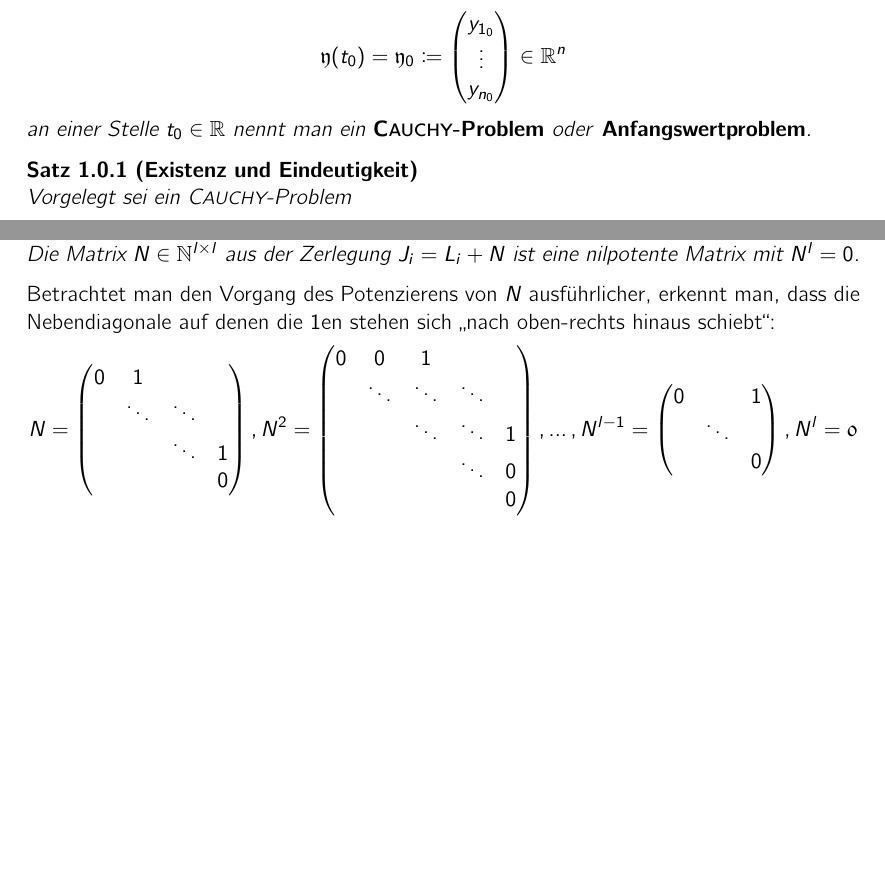
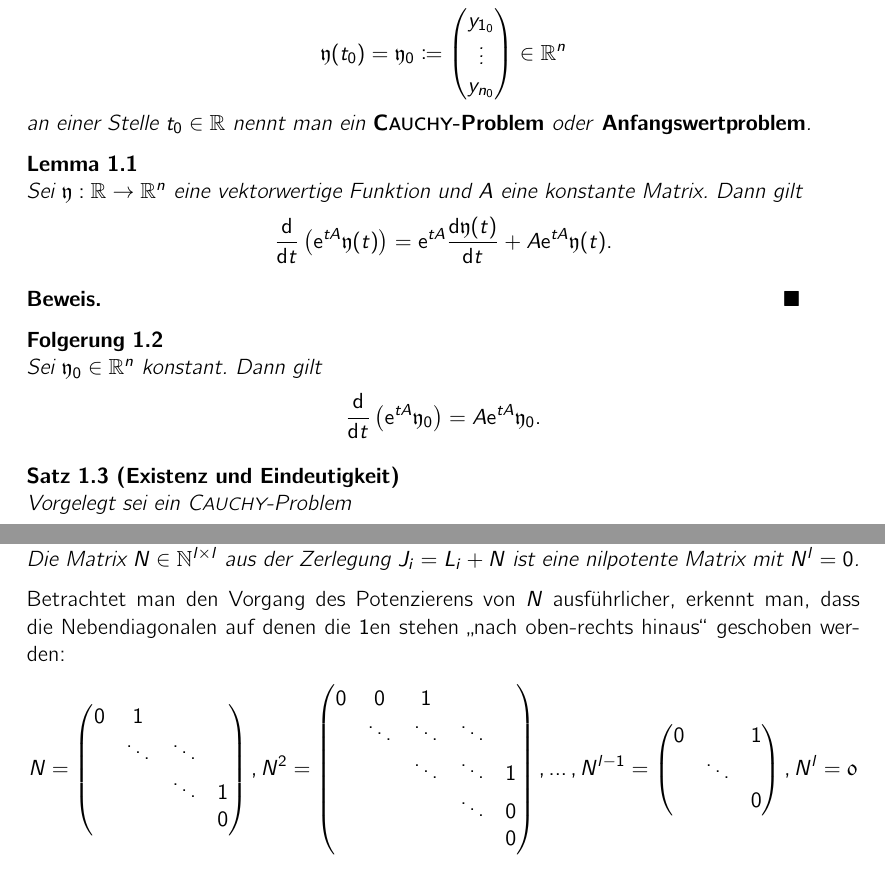
Before and after one commit to niklasbirk/proseminar_algebra, a LaTeX document (proseminar_skript.tex, which reads proseminar.sty, sections/01_ldgls_matrixexponential.tex, sections/02_berechnung_matrixexponential.tex): two parts of pages 2 and 6 of 7 before the commit and two parts of pages 2 and 6 of 8 after it, joined at a grey line, cut so that both start at the same text, the shorter picture padded with empty space. Compiled offline with pdfLaTeX.

Commit message:
Refactor sth

```diff
--- a/proseminar.sty
+++ b/proseminar.sty
@@ -48,7 +48,8 @@
 \RequirePackage{hyperref}                  % hyperref package for refs
 \hypersetup{
     pdftitle={
-        tbd % TODO
+        Berechnung der Matrixexponentialfunktion und
+        Anwendung auf homogene lineare Differentialgleichungssysteme mit konstanten Koeffizienten
     },
     pdfsubject={Skript zum Vortrag im Proseminar Algebra},
     pdfauthor={Niklas Birk},
@@ -102,7 +103,7 @@
 % style for theorems, lemmata, propositions, corollary: "<counter> Theorem ([additional name]) \newline"
 \newtheoremstyle{break}{}{}{\itshape}{}{\bfseries}{}{\newline}{\thmname{#1}~\thmnumber{#2}~\thmnote{(#3)}}
 \theoremstyle{break}
-\newtheorem{theorem}{Satz}[subsection]
+\newtheorem{theorem}{Satz}[section]
 \newtheorem{lemma}[theorem]{Lemma}
 \newtheorem{corollary}[theorem]{Folgerung}
 
--- a/sections/01_ldgls_matrixexponential.tex
+++ b/sections/01_ldgls_matrixexponential.tex
@@ -26,6 +26,26 @@
     an einer Stelle $t_0 \in \RR$ nennt man ein \emph{C\textc{auchy}-Problem} oder \emph{Anfangswertproblem}.
 \end{definition}
 
+\begin{lemma}\label{thm:matrixexp-derivative}
+    Sei $\vec{y}: \RR \to \RR^{n}$ eine vektorwertige Funktion und $A$ eine konstante Matrix.
+    Dann gilt
+    \begin{equation*}
+        \dfdx{}{t} \left( \e^{t A} \vec{y}(t) \right) = \e^{t A} \dfdx{\vec{y}(t)}{t} + A \e^{t A} \vec{y}(t).
+    \end{equation*}
+\end{lemma}
+
+\begin{proof}
+    % TODO: komponentenweise
+\end{proof}
+
+\begin{corollary}\label{thm:matrixexp-derivative-corollary}
+    Sei $\vec{y}_0 \in \RR^n$ konstant.
+    Dann gilt
+    \begin{equation*}
+        \dfdx{}{t} \left( \e^{t A} \vec{y}_0 \right) = A \e^{t A} \vec{y}_0.
+    \end{equation*}
+\end{corollary}
+
 \begin{theorem}[Existenz und Eindeutigkeit]\label{thm:existenz-eindeutigkeit}
     Vorgelegt sei ein C\textc{auchy}-Problem
     \begin{equation}\tag{CP}\label{eq:cp}
--- a/sections/02_berechnung_matrixexponential.tex
+++ b/sections/02_berechnung_matrixexponential.tex
@@ -188,7 +188,7 @@ Ein J\textc{ordan}-Block $J_i$ lässt sich weiter zerlegen zu
 \end{corollary}
 
 Betrachtet man den Vorgang des Potenzierens von $N$ ausführlicher, erkennt man,
-dass die Nebendiagonale auf denen die $1$en stehen sich \enquote{nach oben-rechts hinaus schiebt}:
+dass die Nebendiagonalen auf denen die $1$en stehen \enquote{nach oben-rechts hinaus} geschoben werden:
 \begin{equation*}
     N = \begin{pmatrix}
              0 & 1      &        & \\
```
Also changed, not shown: README.md, sections/01_ldgls_matrixexponential.tex (4 more changed lines).
